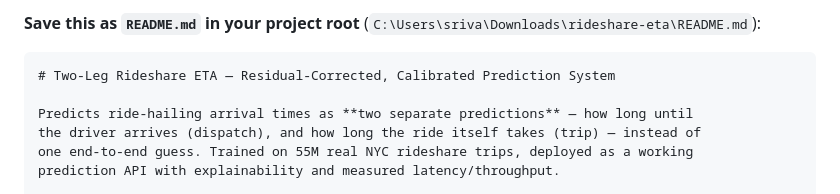
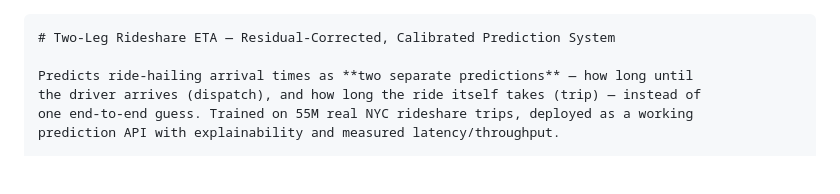
Before and after one commit to varshitthhh/residual-eta, a Markdown page: README.md, the part around the change. Rendered like a GitHub page; blank space fills up the shorter version.

````diff
--- a/README.md
+++ b/README.md
@@ -1,5 +1,3 @@
-**Save this as `README.md` in your project root** (`C:\Users\sriva\Downloads\rideshare-eta\README.md`):
-
 ```markdown
 # Two-Leg Rideshare ETA — Residual-Corrected, Calibrated Prediction System
 
````
